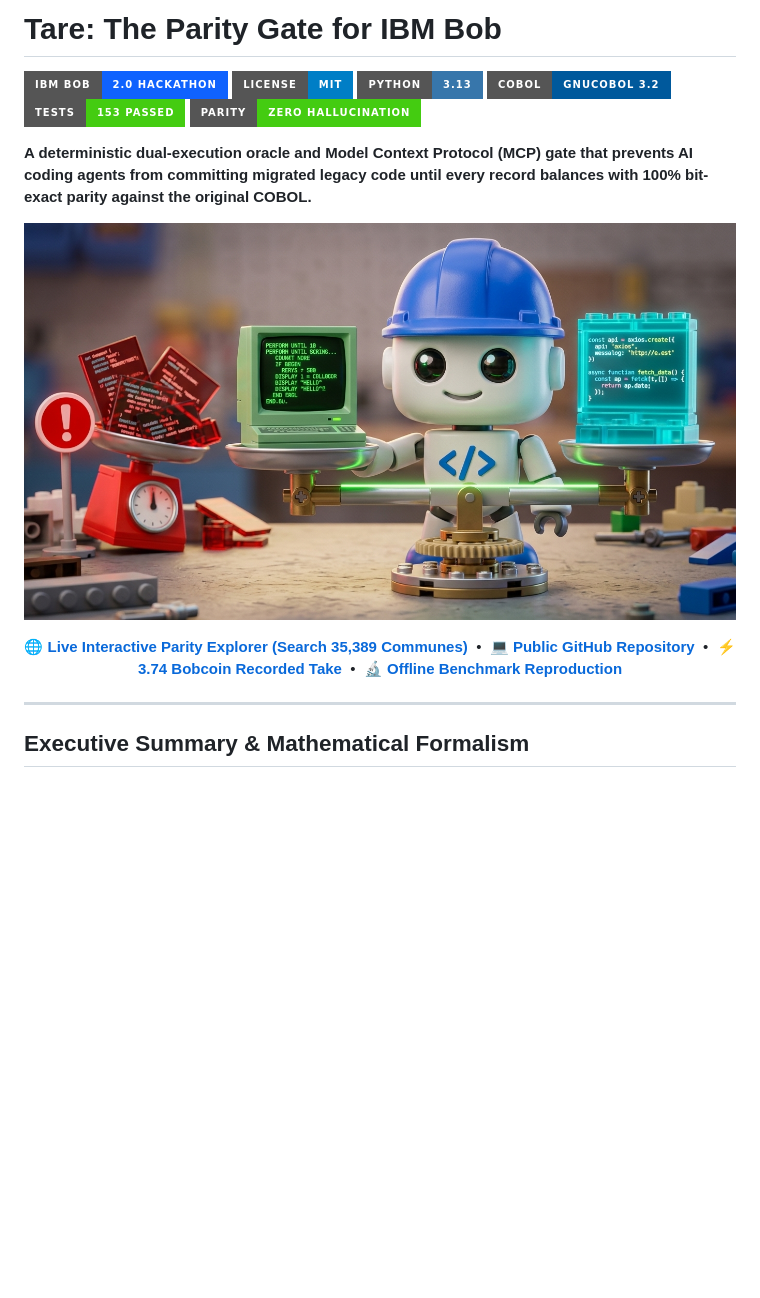
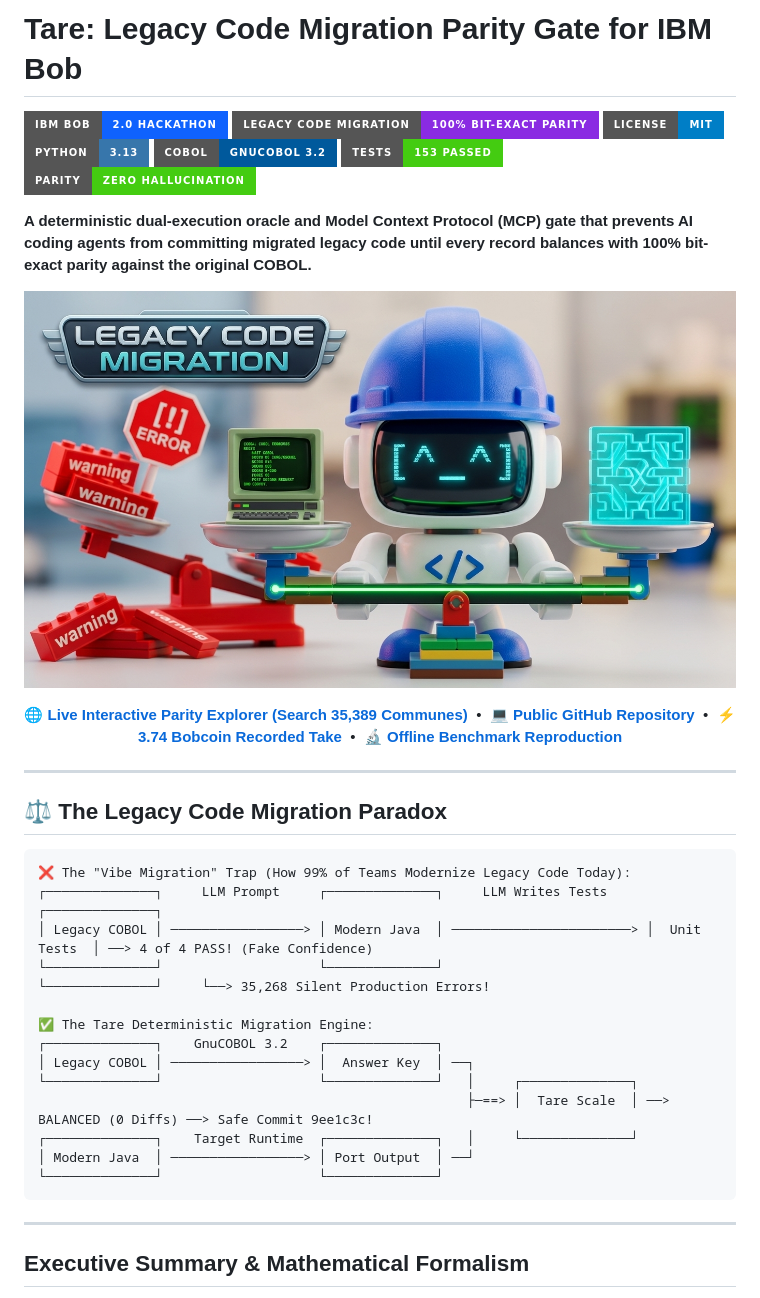
Before and after one commit to Yazan-O/tare, a Markdown page: README.md, the part around one of its changes. Rendered like a GitHub page; pictures changed too: assets/cover_image.jpg; badges without logos; blank space fills up the shorter version.

Commit message:
docs: add Legacy Code Migration to title, badges, visual paradox diagram, and ASCII-face Bob cover art

````diff
--- a/README.md
+++ b/README.md
@@ -1,6 +1,7 @@
-# Tare: The Parity Gate for IBM Bob
+# Tare: Legacy Code Migration Parity Gate for IBM Bob
 
 [![IBM Bob 2.0 Hackathon](https://img.shields.io/badge/IBM%20Bob-2.0%20Hackathon-0F62FE?style=for-the-badge&logo=ibm)](https://lablab.ai)
+[![Legacy Code Migration](https://img.shields.io/badge/Legacy%20Code%20Migration-100%25%20Bit--Exact%20Parity-blueviolet?style=for-the-badge)](#the-legacy-code-migration-paradox)
 [![License: MIT](https://img.shields.io/badge/License-MIT-blue.svg?style=for-the-badge)](LICENSE)
 [![Python 3.13](https://img.shields.io/badge/Python-3.13-3776AB?style=for-the-badge&logo=python)](https://python.org)
 [![GnuCOBOL 3.2](https://img.shields.io/badge/COBOL-GnuCOBOL%203.2-00599C?style=for-the-badge)](https://gnucobol.sourceforge.io)
@@ -19,6 +20,26 @@
   <a href="#the-proof-one-bob-session"><strong>⚡ 3.74 Bobcoin Recorded Take</strong></a> &nbsp;•&nbsp;
   <a href="#reproduce--benchmark-matrix"><strong>🔬 Offline Benchmark Reproduction</strong></a>
 </p>
+
+---
+
+## ⚖️ The Legacy Code Migration Paradox
+
+```text
+❌ The "Vibe Migration" Trap (How 99% of Teams Modernize Legacy Code Today):
+┌──────────────┐     LLM Prompt     ┌──────────────┐     LLM Writes Tests     ┌──────────────┐
+│ Legacy COBOL │ ─────────────────> │ Modern Java  │ ───────────────────────> │  Unit Tests  │ ──> 4 of 4 PASS! (Fake Confidence)
+└──────────────┘                    └──────────────┘                          └──────────────┘     └──> 35,268 Silent Production Errors!
+
+✅ The Tare Deterministic Migration Engine:
+┌──────────────┐    GnuCOBOL 3.2    ┌──────────────┐
+│ Legacy COBOL │ ─────────────────> │  Answer Key  │ ──┐
+└──────────────┘                    └──────────────┘   │     ┌──────────────┐
+                                                       ├─==> │  Tare Scale  │ ──> BALANCED (0 Diffs) ──> Safe Commit 9ee1c3c!
+┌──────────────┐    Target Runtime  ┌──────────────┐   │     └──────────────┘
+│ Modern Java  │ ─────────────────> │ Port Output  │ ──┘
+└──────────────┘                    └──────────────┘
+```
 
 ---
 
````
Also changed, not shown: other parts of README.md (+1 -1 lines).
